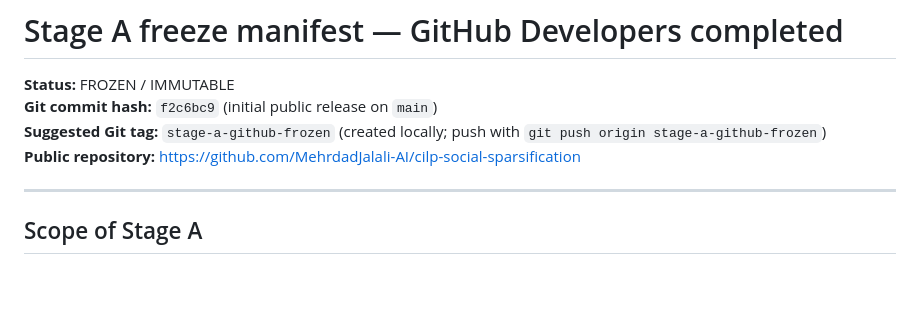
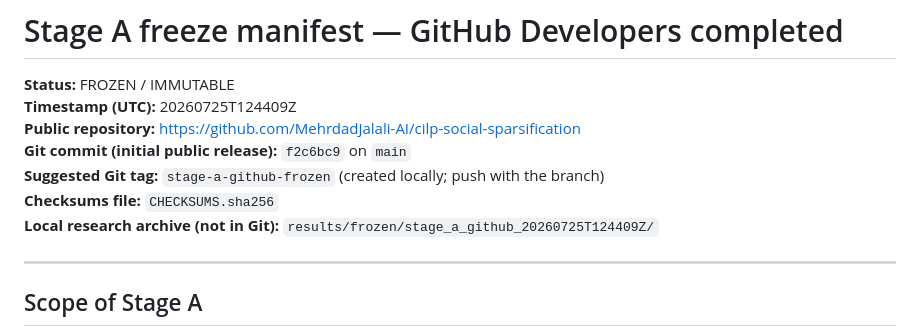
Before and after one commit to MehrdadJalali-AI/cilp-social-sparsification, a Markdown page: docs/stage_a_freeze_manifest.md, the part around the change. Rendered like a GitHub page; blank space fills up the shorter version.

Commit message:
Restore Stage A freeze-manifest header fields for the public release.
Co-authored-by: Cursor <cursoragent@cursor.com>

```diff
--- a/docs/stage_a_freeze_manifest.md
+++ b/docs/stage_a_freeze_manifest.md
@@ -1,9 +1,12 @@
 # Stage A freeze manifest — GitHub Developers completed
 
 **Status:** FROZEN / IMMUTABLE
-**Git commit hash:** `f2c6bc9` (initial public release on `main`)
-**Suggested Git tag:** `stage-a-github-frozen` (created locally; push with `git push origin stage-a-github-frozen`)
+**Timestamp (UTC):** 20260725T124409Z
 **Public repository:** https://github.com/MehrdadJalali-AI/cilp-social-sparsification
+**Git commit (initial public release):** `f2c6bc9` on `main`
+**Suggested Git tag:** `stage-a-github-frozen` (created locally; push with the branch)
+**Checksums file:** `CHECKSUMS.sha256`
+**Local research archive (not in Git):** `results/frozen/stage_a_github_20260725T124409Z/`
 
 ---
 
```
